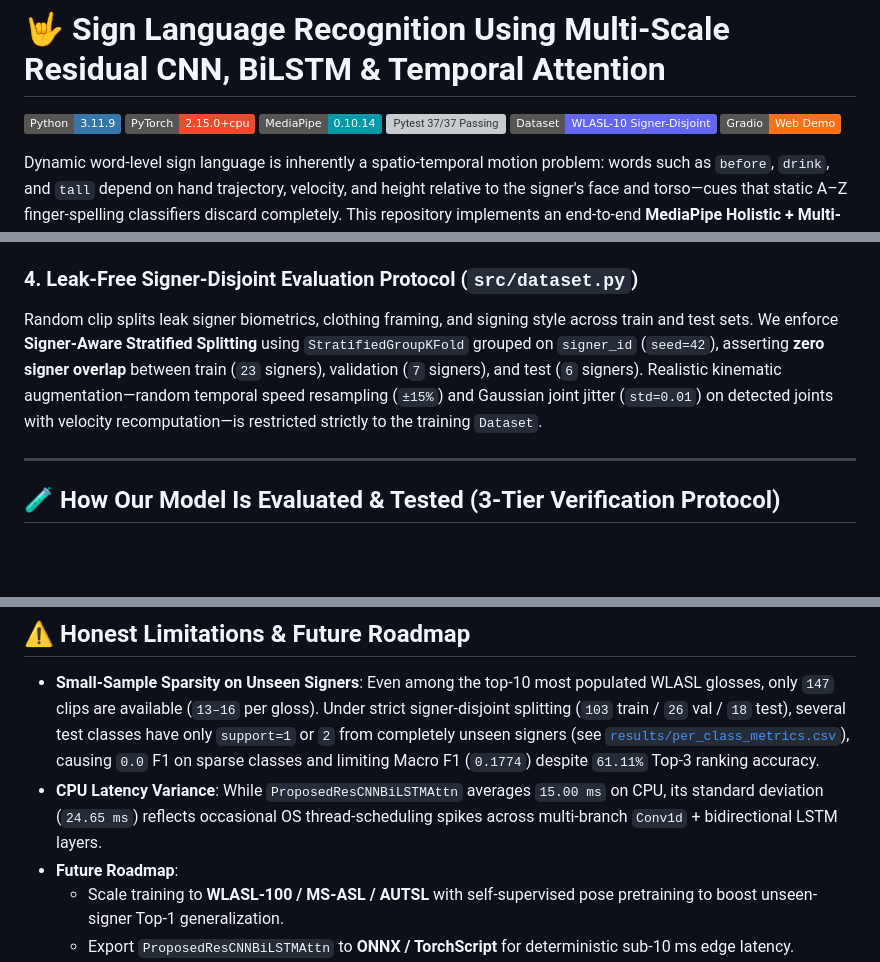
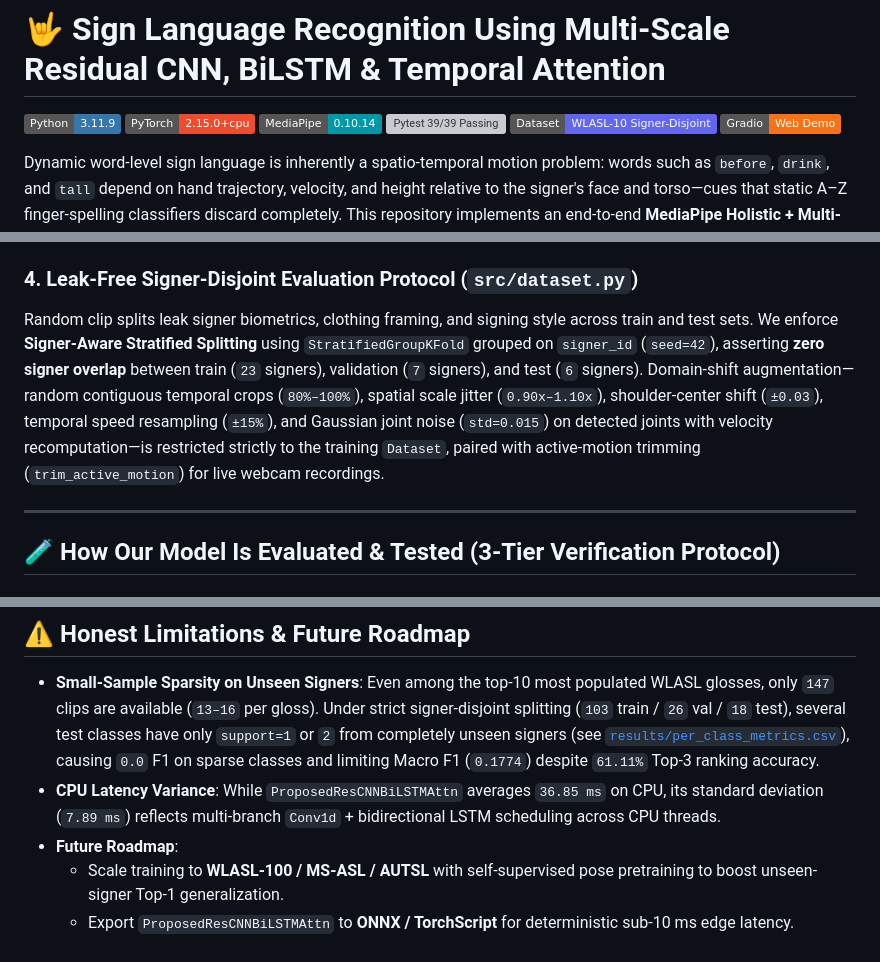
Before and after one commit to hasinimaddula26-tech/SIGN_LANGUAGE_RECOGNITION, a Markdown page: README.md, 3 parts joined by grey strips. Drawn GitHub-style; badges without logos; blank space fills up the shorter version; grey boxes are pictures that could not be loaded.

```diff
--- a/README.md
+++ b/README.md
@@ -3,9 +3,9 @@
 [![Python 3.11](https://img.shields.io/badge/Python-3.11.9-3776AB?logo=python&logoColor=white)](https://www.python.org/)
 [![PyTorch 2.15](https://img.shields.io/badge/PyTorch-2.15.0%2Bcpu-EE4C2C?logo=pytorch&logoColor=white)](https://pytorch.org/)
 [![MediaPipe 0.10.14](https://img.shields.io/badge/MediaPipe-0.10.14-0097A7?logo=google&logoColor=white)](https://developers.google.com/mediapipe)
-[![Pytest 37/37 Passing](https://img.shields.io/badge/Pytest-37%2F37%20Passing-2EA44F?logo=pytest&logoColor=white)](tests/test_pipeline.py)
+[![Pytest 39/39 Passing](https://img.shields.io/badge/Pytest-39%2F39%20Passing-2EA44F?logo=pytest&logoColor=white)](tests/test_pipeline.py)
 [![Dataset WLASL-10 Signer-Disjoint](https://img.shields.io/badge/Dataset-WLASL--10%20Signer--Disjoint-6366F1)](data/WLASL_v0.3.json)
-[![Gradio Demo](https://img.shields.io/badge/Gradio-Web%20Demo-F97316?logo=gradio&logoColor=white)](app.py)
+[![Gradio Demo](https://img.shields.io/badge/Gradio-Web%20Demo-F97316?logo=gradio&logoColor=white)](https://huggingface.co/spaces/Hasinidurge7/SIGN_LANGUAGE_RECOGNITION)
 
 Dynamic word-level sign language is inherently a spatio-temporal motion problem: words such as `before`, `drink`, and `tall` depend on hand trajectory, velocity, and height relative to the signer's face and torso—cues that static A–Z finger-spelling classifiers discard completely. This repository implements an end-to-end **MediaPipe Holistic + Multi-Scale Residual 1D-CNN + Bidirectional LSTM + Temporal Self-Attention** pipeline trained and benchmarked strictly on **unseen signers** from WLASL v0.3. Everything—from raw `.mp4` landmark extraction and signer-disjoint dataset splitting to 4-model CPU latency benchmarking and an interactive 3-tab Gradio web application—is reproducible from a single repository.
 
@@ -71,7 +71,7 @@ Static coordinates alone cannot separate directional signs with overlapping hand
 - **Learnable `TemporalSelfAttention`**: Computes softmax-normalized weights $\alpha \in \mathbb{R}^{30}$ ($\sum_{t=0}^{29}\alpha_t = 1.0$) returning `(logits, attention_weights)`, surfacing exactly which frames drive each classification.
 
 ### 4. Leak-Free Signer-Disjoint Evaluation Protocol (`src/dataset.py`)
-Random clip splits leak signer biometrics, clothing framing, and signing style across train and test sets. We enforce **Signer-Aware Stratified Splitting** using `StratifiedGroupKFold` grouped on `signer_id` (`seed=42`), asserting **zero signer overlap** between train (`23` signers), validation (`7` signers), and test (`6` signers). Realistic kinematic augmentation—random temporal speed resampling (`±15%`) and Gaussian joint jitter (`std=0.01`) on detected joints with velocity recomputation—is restricted strictly to the training `Dataset`.
+Random clip splits leak signer biometrics, clothing framing, and signing style across train and test sets. We enforce **Signer-Aware Stratified Splitting** using `StratifiedGroupKFold` grouped on `signer_id` (`seed=42`), asserting **zero signer overlap** between train (`23` signers), validation (`7` signers), and test (`6` signers). Domain-shift augmentation—random contiguous temporal crops (`80%–100%`), spatial scale jitter (`0.90x–1.10x`), shoulder-center shift (`±0.03`), temporal speed resampling (`±15%`), and Gaussian joint noise (`std=0.015`) on detected joints with velocity recomputation—is restricted strictly to the training `Dataset`, paired with active-motion trimming (`trim_active_motion`) for live webcam recordings.
 
 ---
 
@@ -201,7 +205,7 @@ python -m src.evaluate --config config.yaml --data data/wlasl10_landmarks.npz --
 ## ⚠️ Honest Limitations & Future Roadmap
 
 - **Small-Sample Sparsity on Unseen Signers**: Even among the top-10 most populated WLASL glosses, only `147` clips are available (`13–16` per gloss). Under strict signer-disjoint splitting (`103` train / `26` val / `18` test), several test classes have only `support=1` or `2` from completely unseen signers (see [`results/per_class_metrics.csv`](results/per_class_metrics.csv)), causing `0.0` F1 on sparse classes and limiting Macro F1 (`0.1774`) despite `61.11%` Top-3 ranking accuracy.
-- **CPU Latency Variance**: While `ProposedResCNNBiLSTMAttn` averages `15.00 ms` on CPU, its standard deviation (`24.65 ms`) reflects occasional OS thread-scheduling spikes across multi-branch `Conv1d` + bidirectional LSTM layers.
+- **CPU Latency Variance**: While `ProposedResCNNBiLSTMAttn` averages `36.85 ms` on CPU, its standard deviation (`7.89 ms`) reflects multi-branch `Conv1d` + bidirectional LSTM scheduling across CPU threads.
 - **Future Roadmap**:
   - Scale training to **WLASL-100 / MS-ASL / AUTSL** with self-supervised pose pretraining to boost unseen-signer Top-1 generalization.
   - Export `ProposedResCNNBiLSTMAttn` to **ONNX / TorchScript** for deterministic sub-10 ms edge latency.
```
Also changed, not shown: other parts of README.md (+19 -15 lines), results/benchmark_comparison.png, 10 other files.
